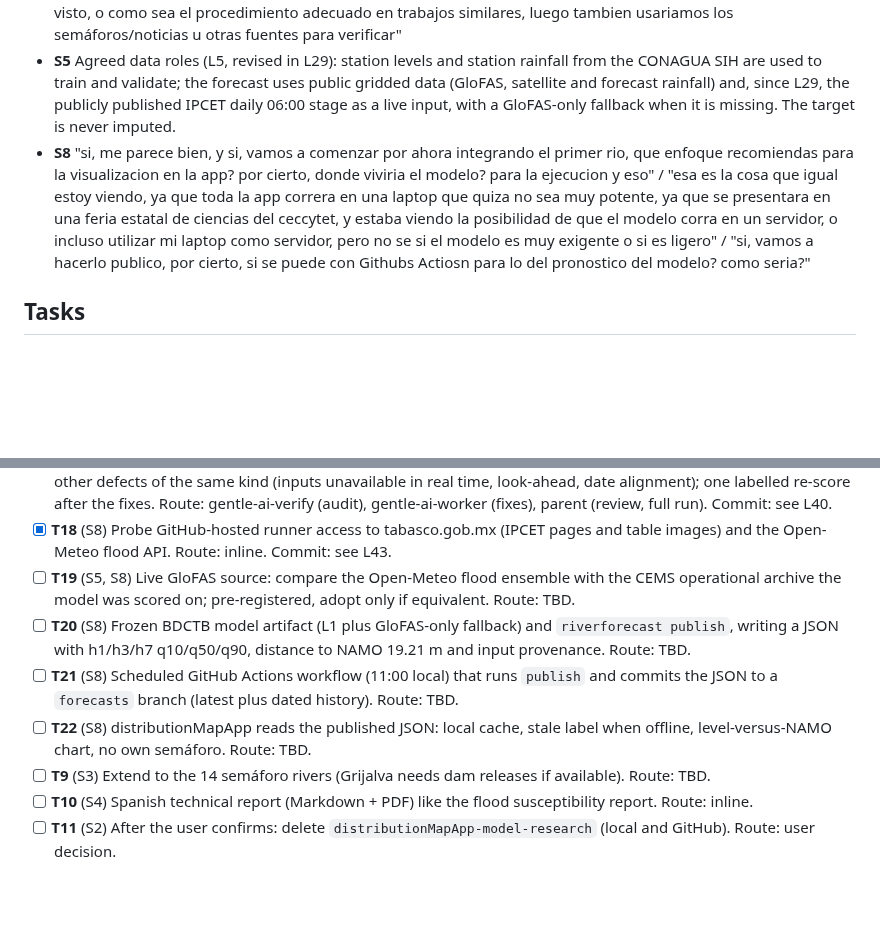
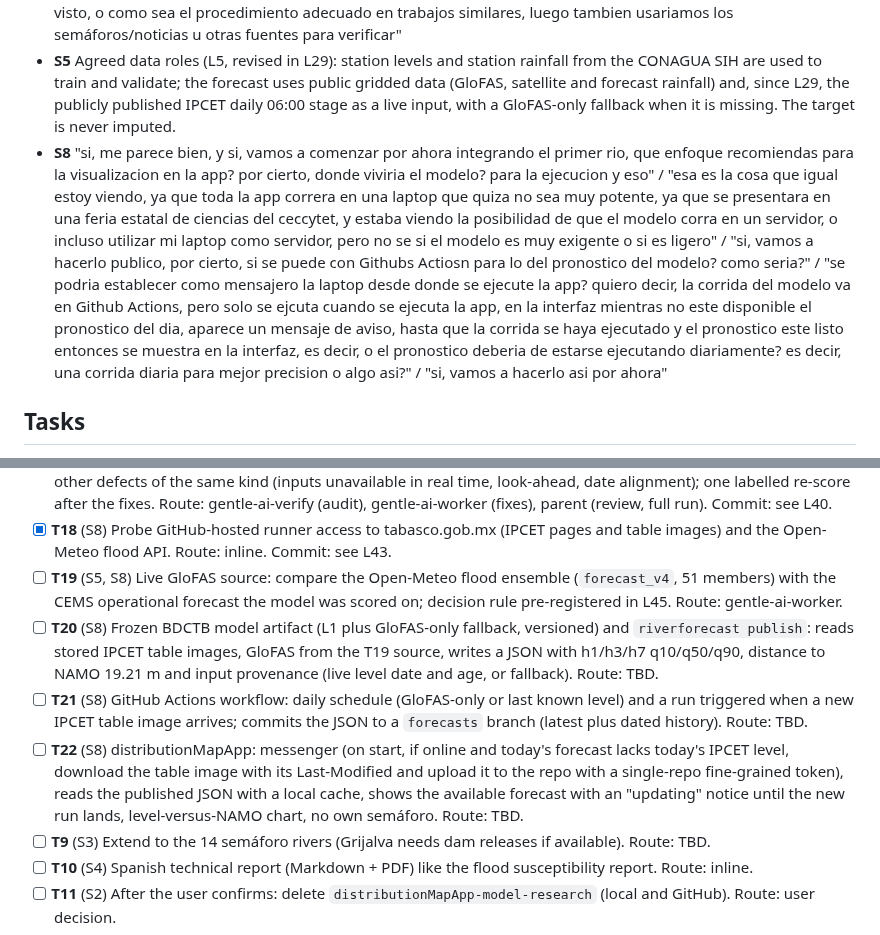
Before and after one commit to ElGuill3/tabasco-river-forecast, a Markdown page: odd/tasks/usumacinta-forecast.md, 2 parts joined by grey strips. Rendered like a GitHub page; blank space fills up the shorter version.

Commit message:
docs(odd): agree the messenger design and pre-register T19

```diff
--- a/odd/tasks/usumacinta-forecast.md
+++ b/odd/tasks/usumacinta-forecast.md
@@ -13,7 +13,7 @@ the rivers of the IPCET semáforo. Mirror: Engram `odd/usumacinta-forecast/tasks
 - **S6** "Antes de eso, no hay forma de mejorar lo de las falsas alarmas? o eso sería despues de lo de los 14 rios?" / "si, de hecho, hay algun procedimiento científico para esto? si lo hay, seria bueno aplicarlo"
 - **S7** "si, revisalo, vamos a intentar hacerlo de nuevo la pruebs con 2023-2025, tratandolo como si no lo hubieramos visto, o como sea el procedimiento adecuado en trabajos similares, luego tambien usariamos los semáforos/noticias u otras fuentes para verificar"
 - **S5** Agreed data roles (L5, revised in L29): station levels and station rainfall from the CONAGUA SIH are used to train and validate; the forecast uses public gridded data (GloFAS, satellite and forecast rainfall) and, since L29, the publicly published IPCET daily 06:00 stage as a live input, with a GloFAS-only fallback when it is missing. The target is never imputed.
-- **S8** "si, me parece bien, y si, vamos a comenzar por ahora integrando el primer rio, que enfoque recomiendas para la visualizacion en la app? por cierto, donde viviria el modelo? para la ejecucion y eso" / "esa es la cosa que igual estoy viendo, ya que toda la app correra en una laptop que quiza no sea muy potente, ya que se presentara en una feria estatal de ciencias del ceccytet, y estaba viendo la posibilidad de que el modelo corra en un servidor, o incluso utilizar mi laptop como servidor, pero no se si el modelo es muy exigente o si es ligero" / "si, vamos a hacerlo publico, por cierto, si se puede con Githubs Actiosn para lo del pronostico del modelo? como seria?"
+- **S8** "si, me parece bien, y si, vamos a comenzar por ahora integrando el primer rio, que enfoque recomiendas para la visualizacion en la app? por cierto, donde viviria el modelo? para la ejecucion y eso" / "esa es la cosa que igual estoy viendo, ya que toda la app correra en una laptop que quiza no sea muy potente, ya que se presentara en una feria estatal de ciencias del ceccytet, y estaba viendo la posibilidad de que el modelo corra en un servidor, o incluso utilizar mi laptop como servidor, pero no se si el modelo es muy exigente o si es ligero" / "si, vamos a hacerlo publico, por cierto, si se puede con Githubs Actiosn para lo del pronostico del modelo? como seria?" / "se podria establecer como mensajero la laptop desde donde se ejecute la app? quiero decir, la corrida del modelo va en Github Actions, pero solo se ejcuta cuando se ejecuta la app, en la interfaz mientras no este disponible el pronostico del dia, aparece un mensaje de aviso, hasta que la corrida se haya ejecutado y el pronostico este listo entonces se muestra en la interfaz, es decir, o el pronostico deberia de estarse ejecutando diariamente? es decir, una corrida diaria para mejor precision o algo asi?" / "si, vamos a hacerlo asi por ahora"
 
 ## Tasks
 
@@ -32,10 +32,10 @@ the rivers of the IPCET semáforo. Mirror: Engram `odd/usumacinta-forecast/tasks
 - [x] **T16** (S5) IPCET daily 06:00 stage as a live input with GloFAS-only fallback: suitability checks (L31/L34), value on development with simulated availability (L32/L33), reader, and the pre-registered final scoring of L35. Route: gentle-ai-worker (experiments 10, 11, 12). Commit: see L36.
 - [x] **T17** (S1, S5) Fix the L37 defect (obs_day discharge from the day-0 archive in operation) and audit the pipeline for other defects of the same kind (inputs unavailable in real time, look-ahead, date alignment); one labelled re-score after the fixes. Route: gentle-ai-verify (audit), gentle-ai-worker (fixes), parent (review, full run). Commit: see L40.
 - [x] **T18** (S8) Probe GitHub-hosted runner access to tabasco.gob.mx (IPCET pages and table images) and the Open-Meteo flood API. Route: inline. Commit: see L43.
-- [ ] **T19** (S5, S8) Live GloFAS source: compare the Open-Meteo flood ensemble with the CEMS operational archive the model was scored on; pre-registered, adopt only if equivalent. Route: TBD.
-- [ ] **T20** (S8) Frozen BDCTB model artifact (L1 plus GloFAS-only fallback) and `riverforecast publish`, writing a JSON with h1/h3/h7 q10/q50/q90, distance to NAMO 19.21 m and input provenance. Route: TBD.
-- [ ] **T21** (S8) Scheduled GitHub Actions workflow (11:00 local) that runs `publish` and commits the JSON to a `forecasts` branch (latest plus dated history). Route: TBD.
-- [ ] **T22** (S8) distributionMapApp reads the published JSON: local cache, stale label when offline, level-versus-NAMO chart, no own semáforo. Route: TBD.
+- [ ] **T19** (S5, S8) Live GloFAS source: compare the Open-Meteo flood ensemble (`forecast_v4`, 51 members) with the CEMS operational forecast the model was scored on; decision rule pre-registered in L45. Route: gentle-ai-worker.
+- [ ] **T20** (S8) Frozen BDCTB model artifact (L1 plus GloFAS-only fallback, versioned) and `riverforecast publish`: reads stored IPCET table images, GloFAS from the T19 source, writes a JSON with h1/h3/h7 q10/q50/q90, distance to NAMO 19.21 m and input provenance (live level date and age, or fallback). Route: TBD.
+- [ ] **T21** (S8) GitHub Actions workflow: daily schedule (GloFAS-only or last known level) and a run triggered when a new IPCET table image arrives; commits the JSON to a `forecasts` branch (latest plus dated history). Route: TBD.
+- [ ] **T22** (S8) distributionMapApp: messenger (on start, if online and today's forecast lacks today's IPCET level, download the table image with its Last-Modified and upload it to the repo with a single-repo fine-grained token), reads the published JSON with a local cache, shows the available forecast with an "updating" notice until the new run lands, level-versus-NAMO chart, no own semáforo. Route: TBD.
 - [ ] **T9** (S3) Extend to the 14 semáforo rivers (Grijalva needs dam releases if available). Route: TBD.
 - [ ] **T10** (S4) Spanish technical report (Markdown + PDF) like the flood susceptibility report. Route: inline.
 - [ ] **T11** (S2) After the user confirms: delete `distributionMapApp-model-research` (local and GitHub). Route: user decision.
```
Also changed, not shown: other parts of odd/tasks/usumacinta-forecast.md (+2 -0 lines).
